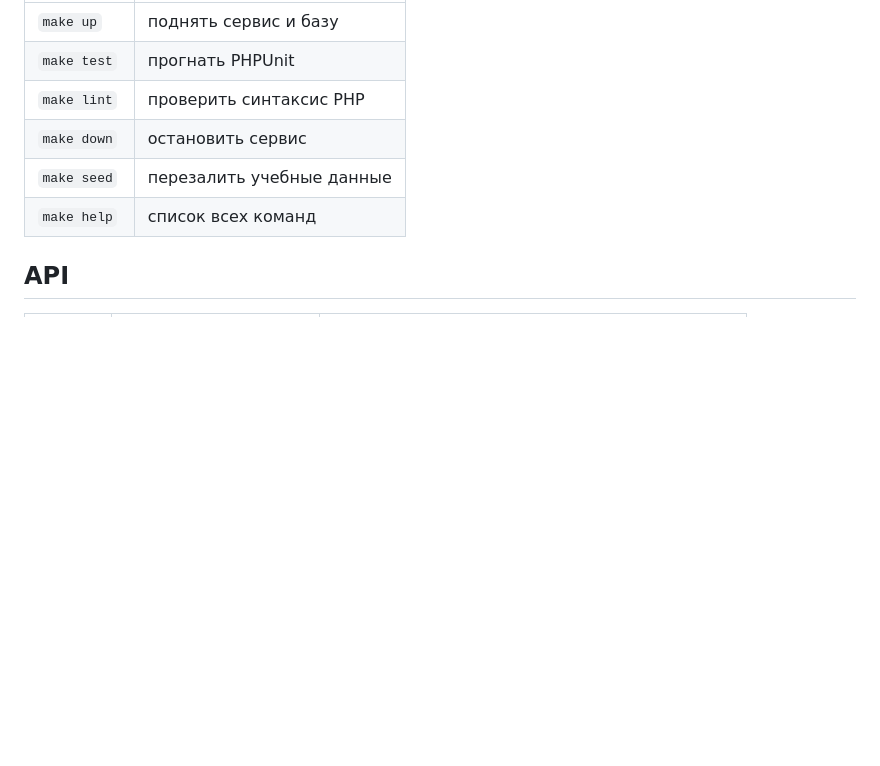
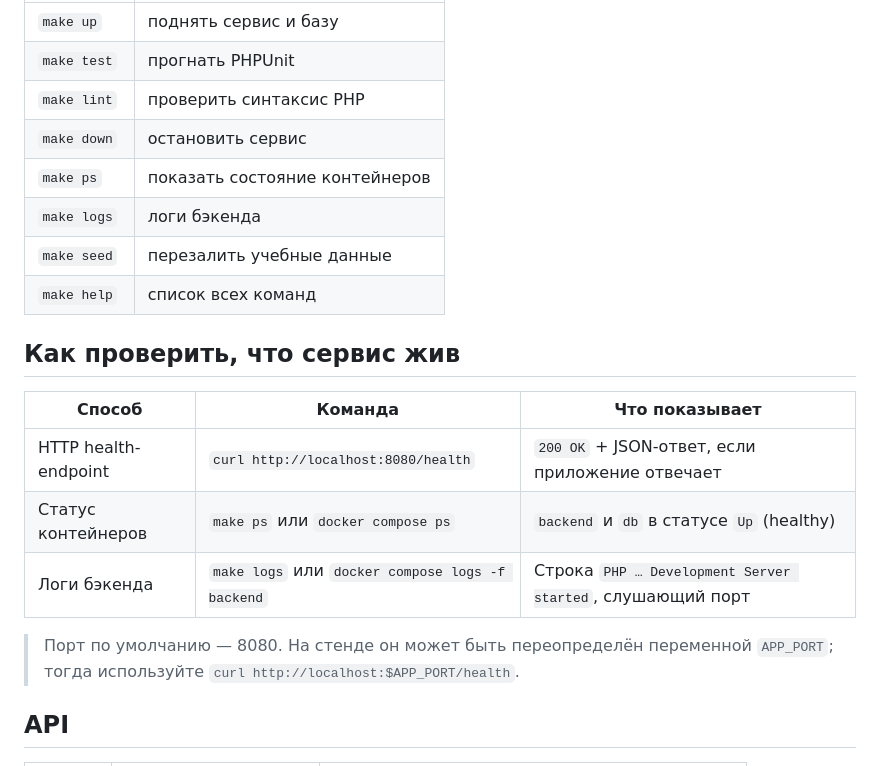
Before and after one commit to n-schetinin/carmoney-lab-n-schetinin, a Markdown page: README.md, the part around the change. Drawn GitHub-style; blank space fills up the shorter version.

```diff
--- a/README.md
+++ b/README.md
@@ -28,8 +28,20 @@ Docker'а на ноутбуке нет? Тогда локально работа
 | `make test` | прогнать PHPUnit |
 | `make lint` | проверить синтаксис PHP |
 | `make down` | остановить сервис |
+| `make ps` | показать состояние контейнеров |
+| `make logs` | логи бэкенда |
 | `make seed` | перезалить учебные данные |
 | `make help` | список всех команд |
+
+## Как проверить, что сервис жив
+
+| Способ | Команда | Что показывает |
+|---|---|---|
+| HTTP health-endpoint | `curl http://localhost:8080/health` | `200 OK` + JSON-ответ, если приложение отвечает |
+| Статус контейнеров | `make ps` или `docker compose ps` | `backend` и `db` в статусе `Up` (healthy) |
+| Логи бэкенда | `make logs` или `docker compose logs -f backend` | Строка `PHP … Development Server started`, слушающий порт |
+
+> Порт по умолчанию — 8080. На стенде он может быть переопределён переменной `APP_PORT`; тогда используйте `curl http://localhost:$APP_PORT/health`.
 
 ## API
 
```
Also changed, not shown: docs/setup/modes.md (added, +3 -0 lines).
